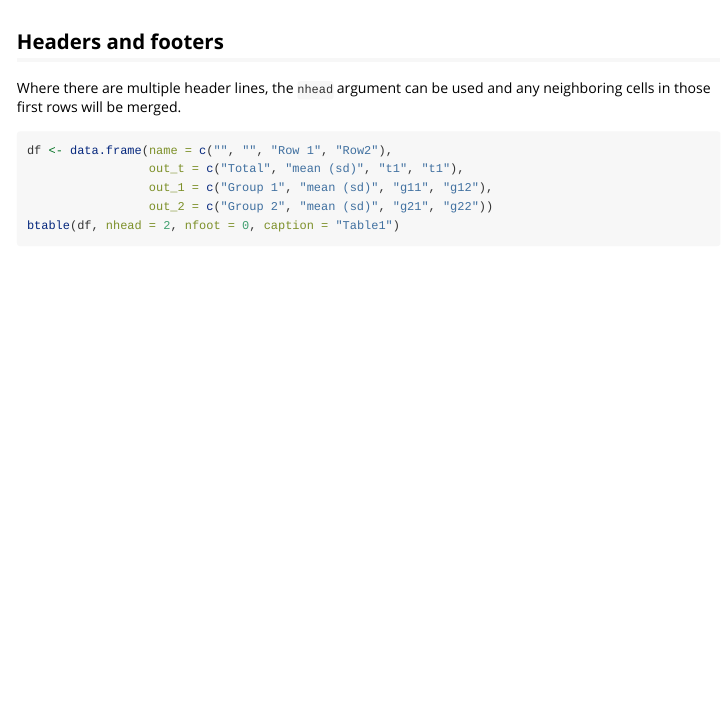
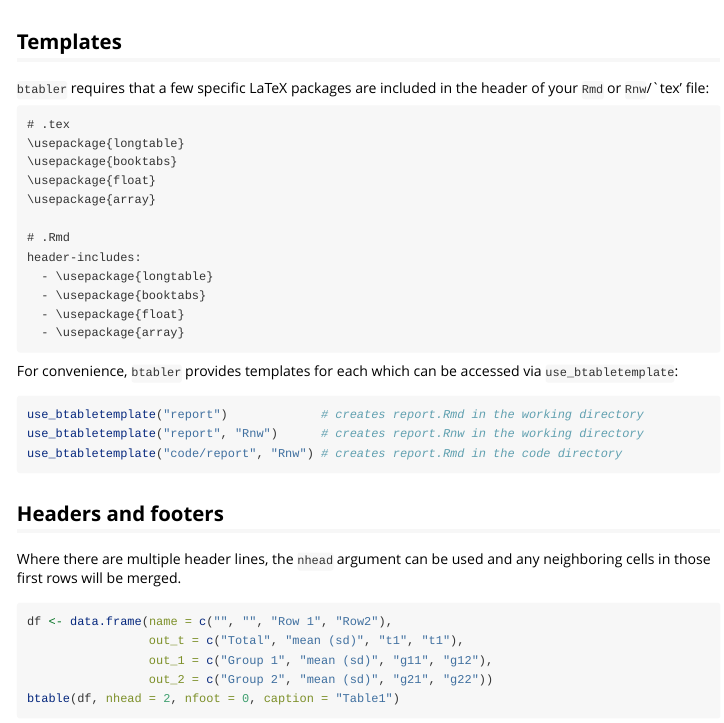
Before and after one commit to CTU-Bern/btabler, an R Markdown document (vignettes/btabler.Rmd): the page in a window 1100 px wide, from 560 px down. Rendered offline with R 4.5, knitr and Pandoc, with nearby package versions; some code elsewhere in the file could not run offline.

Commit message:
add template to vignette

````diff
--- a/vignettes/btabler.Rmd
+++ b/vignettes/btabler.Rmd
@@ -40,6 +40,34 @@ In the compiled PDF, this looks substantially better of course...
 ```{r, echo=FALSE, eval=TRUE}
 knitr::include_graphics("fig/basic.png")
 ```
+
+## Templates
+
+`btabler` requires that a few specific LaTeX packages are included in the header of your `Rmd` or `Rnw`/`tex' file:
+
+```
+# .tex
+\usepackage{longtable}
+\usepackage{booktabs}
+\usepackage{float}
+\usepackage{array}
+
+# .Rmd
+header-includes:
+  - \usepackage{longtable}
+  - \usepackage{booktabs}
+  - \usepackage{float}
+  - \usepackage{array}
+```
+
+For convenience, `btabler` provides templates for each which can be accessed via `use_btabletemplate`:
+
+```{r, eval = FALSE}
+use_btabletemplate("report")             # creates report.Rmd in the working directory
+use_btabletemplate("report", "Rnw")      # creates report.Rnw in the working directory
+use_btabletemplate("code/report", "Rnw") # creates report.Rmd in the code directory
+```
+
 
 ## Headers and footers
 
````
